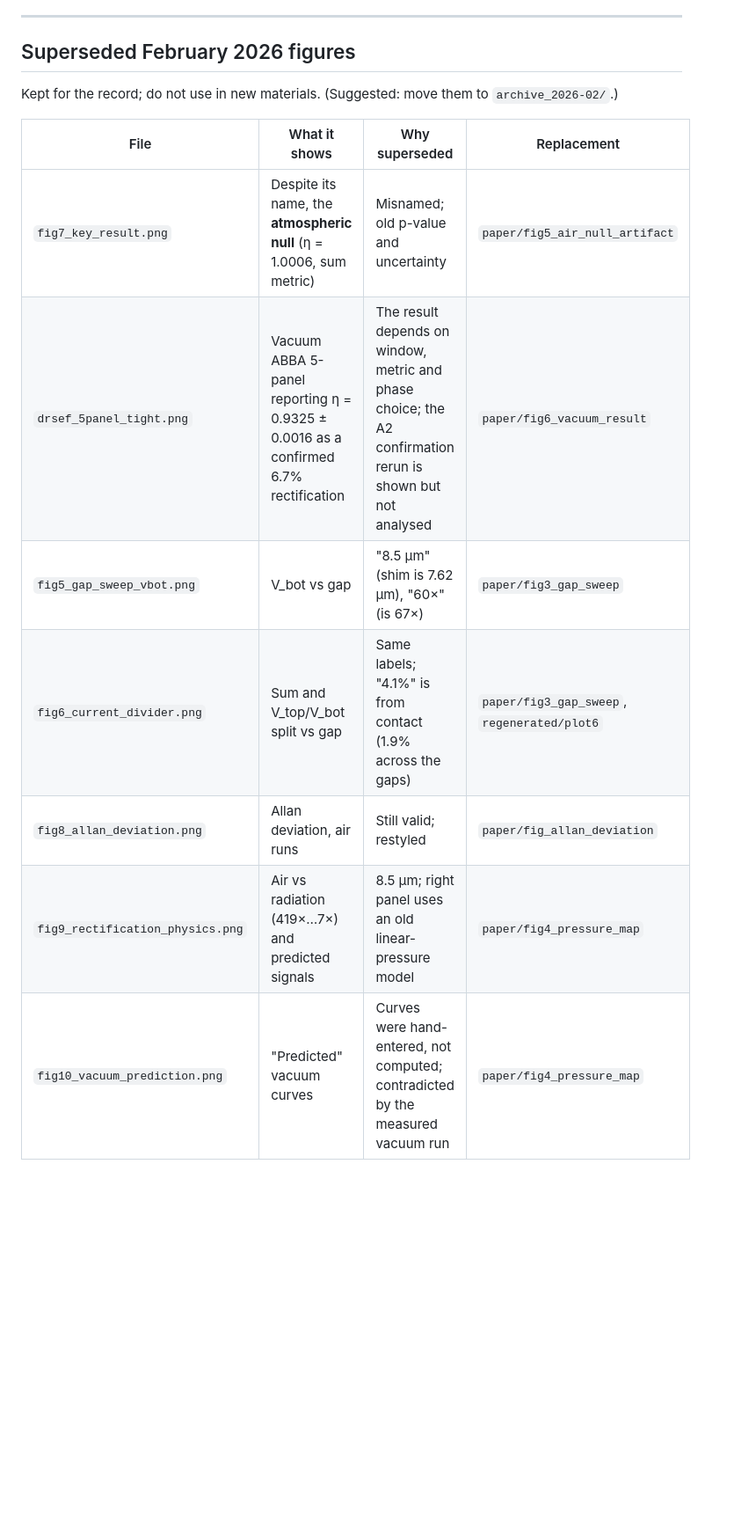
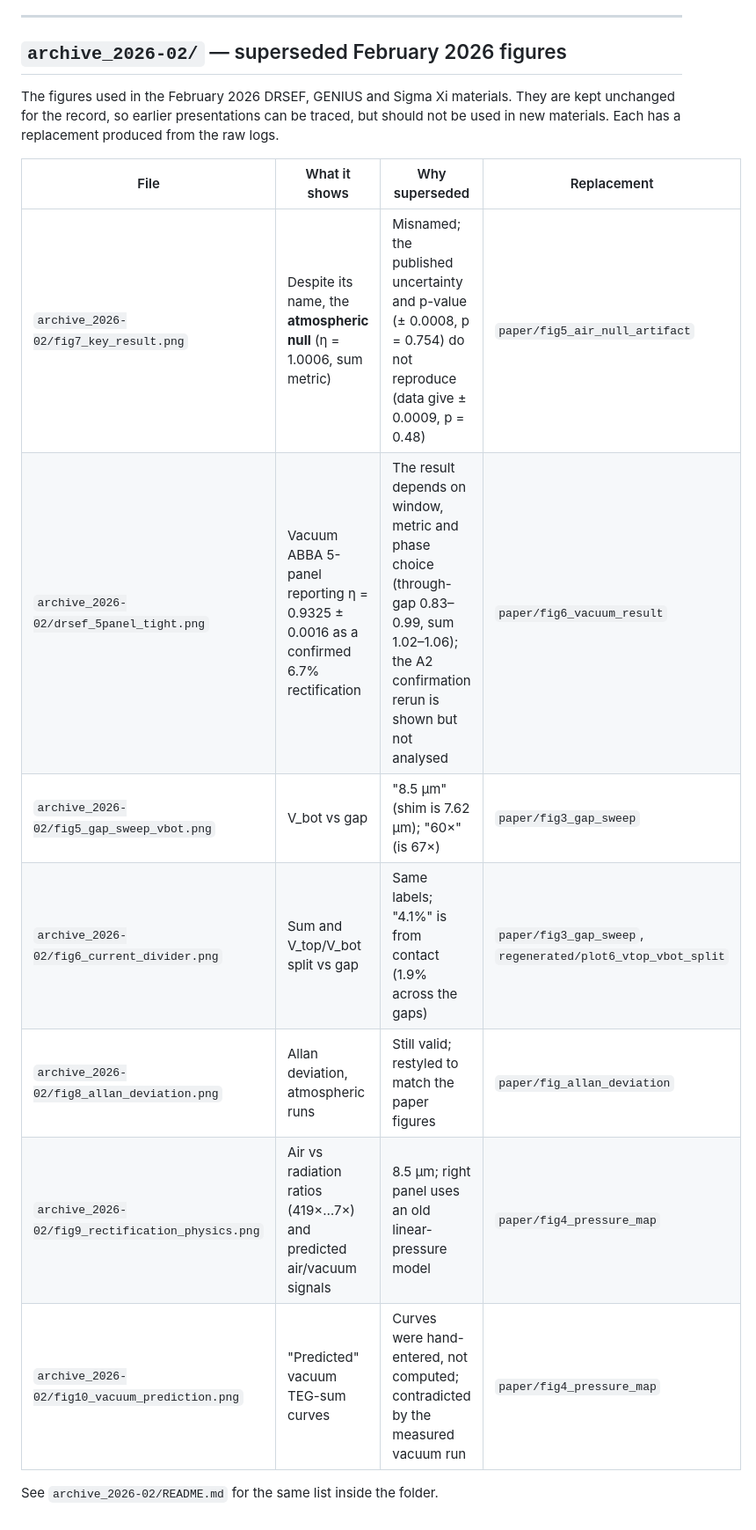
Before and after one commit to nikhi-s/microgap-thermal, a Markdown page: figures/README.md, the part around the change. Shown at 88% size. GitHub-like rendering; blank space fills up the shorter version.

```diff
--- a/figures/README.md
+++ b/figures/README.md
@@ -45,16 +45,20 @@ Simulation figures `sim1_pressure` and `sim2_rectification` are in `../simulatio
 
 ---
 
-## Superseded February 2026 figures
+## `archive_2026-02/` — superseded February 2026 figures
 
-Kept for the record; do not use in new materials. (Suggested: move them to `archive_2026-02/`.)
+The figures used in the February 2026 DRSEF, GENIUS and Sigma Xi materials. They are kept
+unchanged for the record, so earlier presentations can be traced, but should not be used in new
+materials. Each has a replacement produced from the raw logs.
 
 | File | What it shows | Why superseded | Replacement |
 |---|---|---|---|
-| `fig7_key_result.png` | Despite its name, the **atmospheric null** (η = 1.0006, sum metric) | Misnamed; old p-value and uncertainty | `paper/fig5_air_null_artifact` |
-| `drsef_5panel_tight.png` | Vacuum ABBA 5-panel reporting η = 0.9325 ± 0.0016 as a confirmed 6.7% rectification | The result depends on window, metric and phase choice; the A2 confirmation rerun is shown but not analysed | `paper/fig6_vacuum_result` |
-| `fig5_gap_sweep_vbot.png` | V_bot vs gap | "8.5 µm" (shim is 7.62 µm), "60×" (is 67×) | `paper/fig3_gap_sweep` |
-| `fig6_current_divider.png` | Sum and V_top/V_bot split vs gap | Same labels; "4.1%" is from contact (1.9% across the gaps) | `paper/fig3_gap_sweep`, `regenerated/plot6` |
-| `fig8_allan_deviation.png` | Allan deviation, air runs | Still valid; restyled | `paper/fig_allan_deviation` |
-| `fig9_rectification_physics.png` | Air vs radiation (419×…7×) and predicted signals | 8.5 µm; right panel uses an old linear-pressure model | `paper/fig4_pressure_map` |
-| `fig10_vacuum_prediction.png` | "Predicted" vacuum curves | Curves were hand-entered, not computed; contradicted by the measured vacuum run | `paper/fig4_pressure_map` |
+| `archive_2026-02/fig7_key_result.png` | Despite its name, the **atmospheric null** (η = 1.0006, sum metric) | Misnamed; the published uncertainty and p-value (± 0.0008, p = 0.754) do not reproduce (data give ± 0.0009, p = 0.48) | `paper/fig5_air_null_artifact` |
+| `archive_2026-02/drsef_5panel_tight.png` | Vacuum ABBA 5-panel reporting η = 0.9325 ± 0.0016 as a confirmed 6.7% rectification | The result depends on window, metric and phase choice (through-gap 0.83–0.99, sum 1.02–1.06); the A2 confirmation rerun is shown but not analysed | `paper/fig6_vacuum_result` |
+| `archive_2026-02/fig5_gap_sweep_vbot.png` | V_bot vs gap | "8.5 µm" (shim is 7.62 µm); "60×" (is 67×) | `paper/fig3_gap_sweep` |
+| `archive_2026-02/fig6_current_divider.png` | Sum and V_top/V_bot split vs gap | Same labels; "4.1%" is from contact (1.9% across the gaps) | `paper/fig3_gap_sweep`, `regenerated/plot6_vtop_vbot_split` |
+| `archive_2026-02/fig8_allan_deviation.png` | Allan deviation, atmospheric runs | Still valid; restyled to match the paper figures | `paper/fig_allan_deviation` |
+| `archive_2026-02/fig9_rectification_physics.png` | Air vs radiation ratios (419×…7×) and predicted air/vacuum signals | 8.5 µm; right panel uses an old linear-pressure model | `paper/fig4_pressure_map` |
+| `archive_2026-02/fig10_vacuum_prediction.png` | "Predicted" vacuum TEG-sum curves | Curves were hand-entered, not computed; contradicted by the measured vacuum run | `paper/fig4_pressure_map` |
+
+See `archive_2026-02/README.md` for the same list inside the folder.
```
